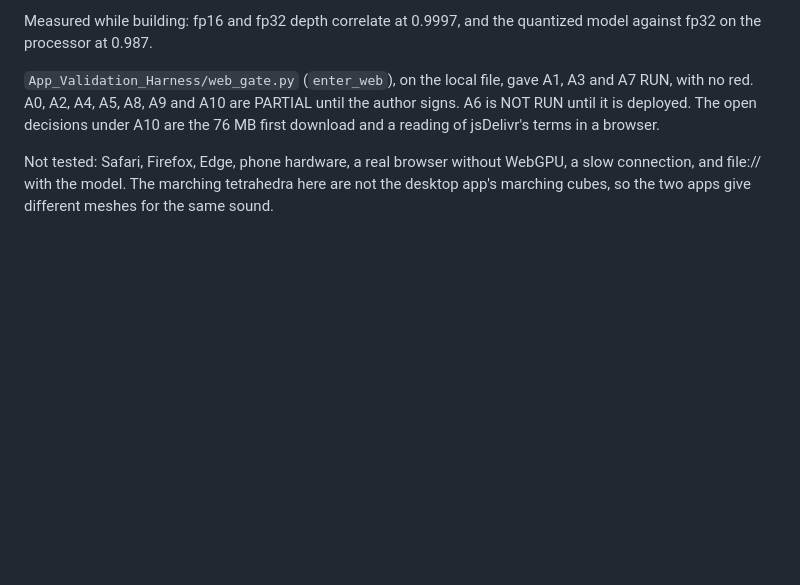
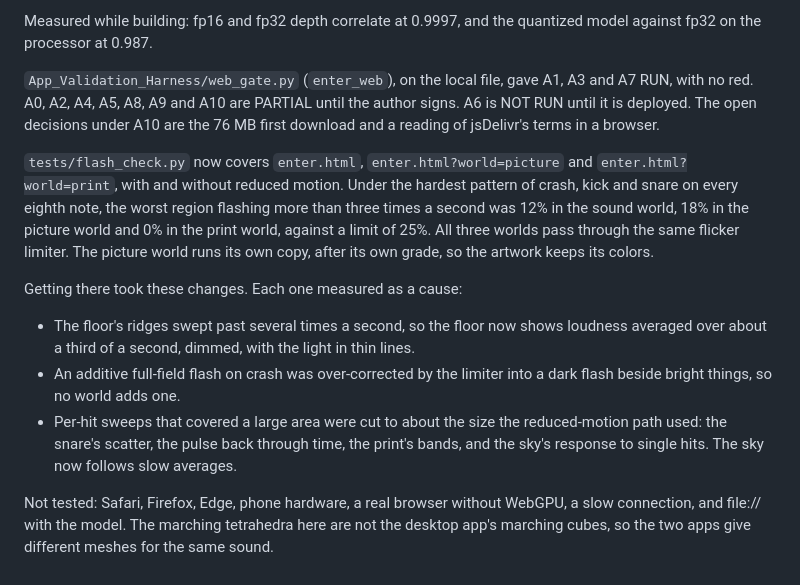
Before and after one commit to patrickiben/generative-av-labs, a Markdown page: docs/VALIDATION.md, the part around the change. Drawn GitHub-style; blank space fills up the shorter version.

```diff
--- a/docs/VALIDATION.md
+++ b/docs/VALIDATION.md
@@ -114,4 +114,11 @@ Measured while building: fp16 and fp32 depth correlate at 0.9997, and the quanti
 
 `App_Validation_Harness/web_gate.py` (`enter_web`), on the local file, gave A1, A3 and A7 RUN, with no red. A0, A2, A4, A5, A8, A9 and A10 are PARTIAL until the author signs. A6 is NOT RUN until it is deployed. The open decisions under A10 are the 76 MB first download and a reading of jsDelivr's terms in a browser.
 
+`tests/flash_check.py` now covers `enter.html`, `enter.html?world=picture` and `enter.html?world=print`, with and without reduced motion. Under the hardest pattern of crash, kick and snare on every eighth note, the worst region flashing more than three times a second was 12% in the sound world, 18% in the picture world and 0% in the print world, against a limit of 25%. All three worlds pass through the same flicker limiter. The picture world runs its own copy, after its own grade, so the artwork keeps its colors.
+
+Getting there took these changes. Each one measured as a cause:
+- The floor's ridges swept past several times a second, so the floor now shows loudness averaged over about a third of a second, dimmed, with the light in thin lines.
+- An additive full-field flash on crash was over-corrected by the limiter into a dark flash beside bright things, so no world adds one.
+- Per-hit sweeps that covered a large area were cut to about the size the reduced-motion path used: the snare's scatter, the pulse back through time, the print's bands, and the sky's response to single hits. The sky now follows slow averages.
+
 Not tested: Safari, Firefox, Edge, phone hardware, a real browser without WebGPU, a slow connection, and file:// with the model. The marching tetrahedra here are not the desktop app's marching cubes, so the two apps give different meshes for the same sound.
```
Also changed, not shown: README.md (+5 -1 lines), docs/enter.jpg (added), 10 other files.
